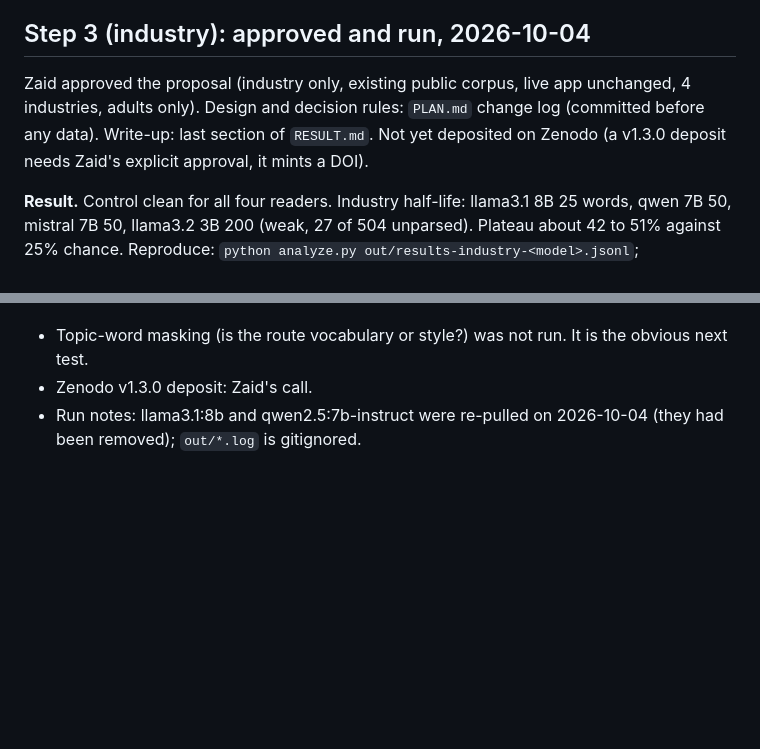
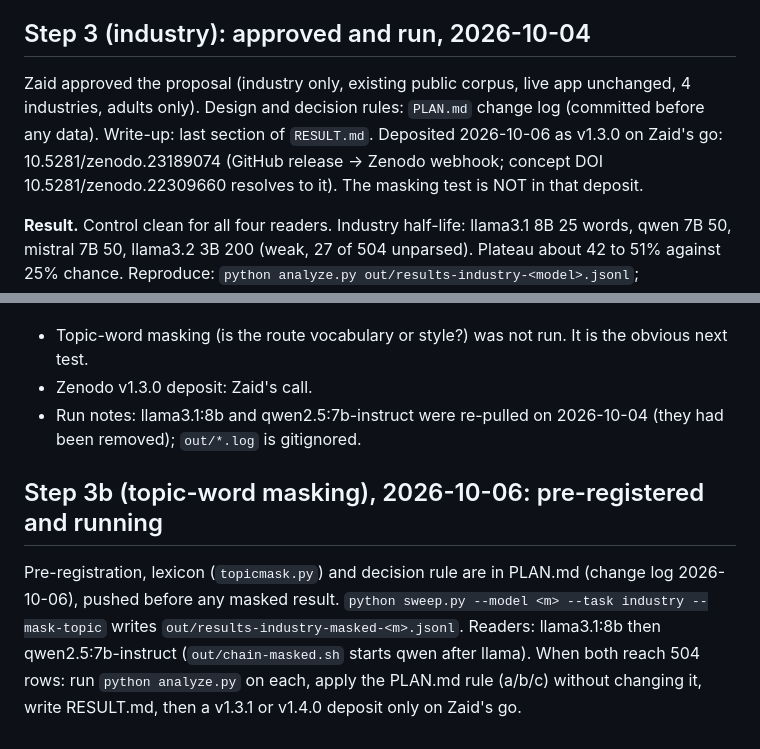
Before and after one commit to zaidwhy/coldread, a Markdown page: HANDOFF.md, 2 parts joined by grey strips. Rendered like a GitHub page; blank space fills up the shorter version.

Commit message:
HANDOFF: v1.3.0 deposited; step 3b status

```diff
--- a/HANDOFF.md
+++ b/HANDOFF.md
@@ -105,7 +105,7 @@ two sizes are also two releases (3.2, 3.1). Still open: step 3.
 
 ## Step 3 (industry): approved and run, 2026-10-04
 
-Zaid approved the proposal (industry only, existing public corpus, live app unchanged, 4 industries, adults only). Design and decision rules: `PLAN.md` change log (committed before any data). Write-up: last section of `RESULT.md`. Not yet deposited on Zenodo (a v1.3.0 deposit needs Zaid's explicit approval, it mints a DOI).
+Zaid approved the proposal (industry only, existing public corpus, live app unchanged, 4 industries, adults only). Design and decision rules: `PLAN.md` change log (committed before any data). Write-up: last section of `RESULT.md`. Deposited 2026-10-06 as v1.3.0 on Zaid's go: 10.5281/zenodo.23189074 (GitHub release -> Zenodo webhook; concept DOI 10.5281/zenodo.22309660 resolves to it). The masking test is NOT in that deposit.
 
 **Result.** Control clean for all four readers. Industry half-life: llama3.1 8B 25 words, qwen 7B 50, mistral 7B 50, llama3.2 3B 200 (weak, 27 of 504 unparsed). Plateau about 42 to 51% against 25% chance. Reproduce: `python analyze.py out/results-industry-<model>.jsonl`; `tests/test_industry.py` asserts it.
 
@@ -115,3 +115,7 @@ Zaid approved the proposal (industry only, existing public corpus, live app unch
 - Topic-word masking (is the route vocabulary or style?) was not run. It is the obvious next test.
 - Zenodo v1.3.0 deposit: Zaid's call.
 - Run notes: llama3.1:8b and qwen2.5:7b-instruct were re-pulled on 2026-10-04 (they had been removed); `out/*.log` is gitignored.
+
+## Step 3b (topic-word masking), 2026-10-06: pre-registered and running
+
+Pre-registration, lexicon (`topicmask.py`) and decision rule are in PLAN.md (change log 2026-10-06), pushed before any masked result. `python sweep.py --model <m> --task industry --mask-topic` writes `out/results-industry-masked-<m>.jsonl`. Readers: llama3.1:8b then qwen2.5:7b-instruct (`out/chain-masked.sh` starts qwen after llama). When both reach 504 rows: run `python analyze.py` on each, apply the PLAN.md rule (a/b/c) without changing it, write RESULT.md, then a v1.3.1 or v1.4.0 deposit only on Zaid's go.
```
